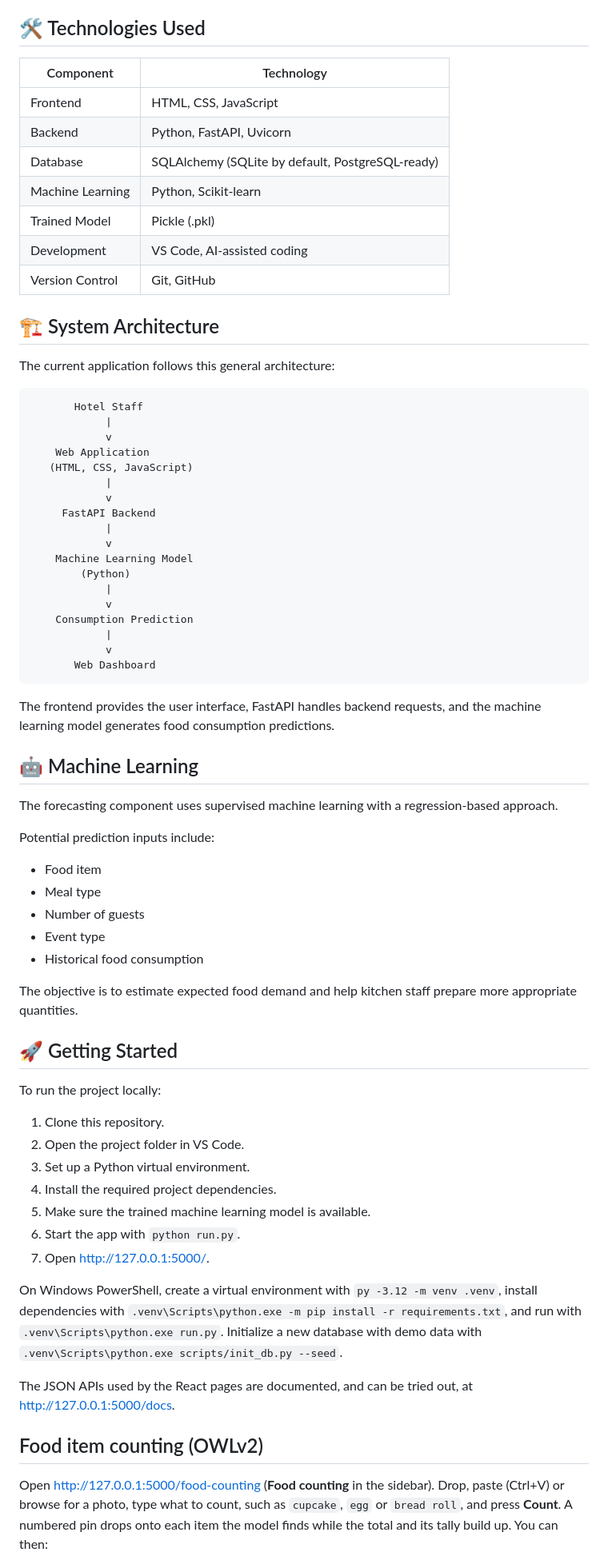
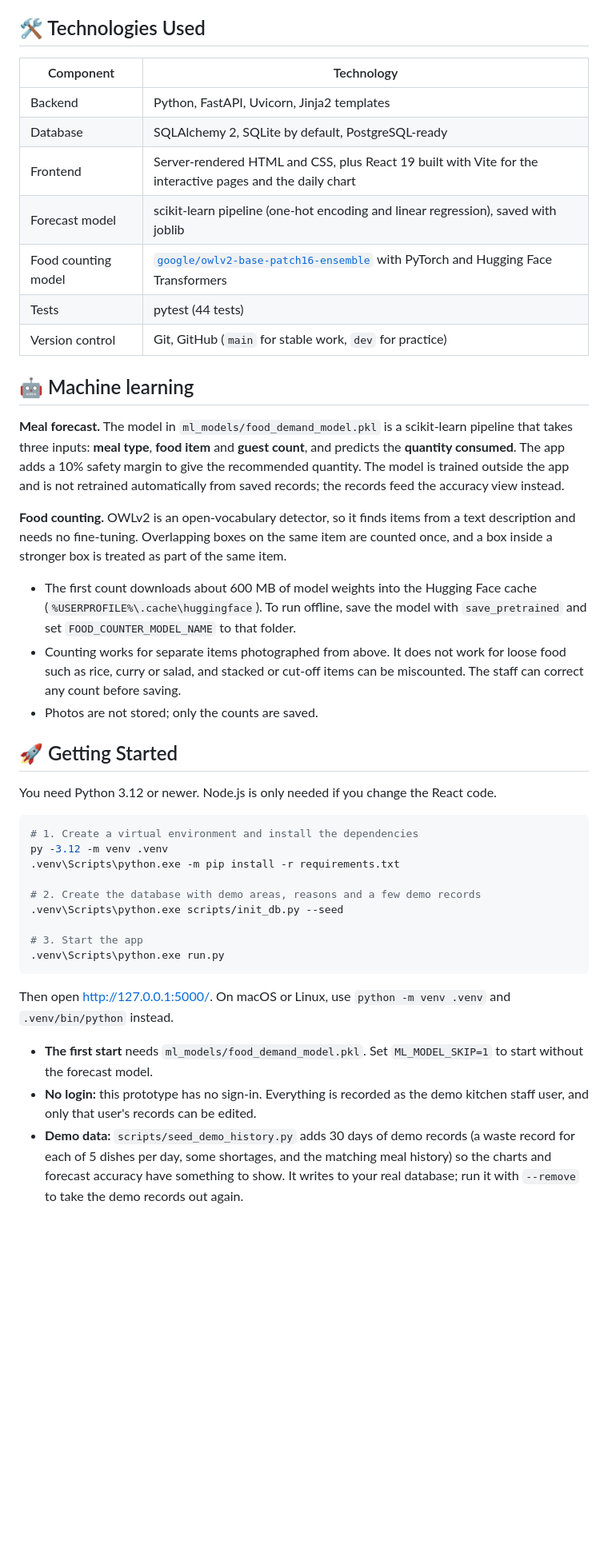
Before and after one commit to Dimuth-Wick/food-waste-tracking-system, a Markdown page: README.md, the part around one of its changes. Shown at 80% size. Drawn GitHub-style; blank space fills up the shorter version.

````diff
--- a/README.md
+++ b/README.md
@@ -60,74 +109,45 @@ The project uses large-scale hotels such as **The Kingsbury, Sri Lanka**, as a r
 
 ## 🛠️ Technologies Used
 
-| Component        | Technology                  |
-| ---------------- | --------------------------- |
-| Frontend         | HTML, CSS, JavaScript       |
-| Backend          | Python, FastAPI, Uvicorn  |
-| Database         | SQLAlchemy (SQLite by default, PostgreSQL-ready) |
-| Machine Learning | Python, Scikit-learn        |
-| Trained Model    | Pickle (.pkl)               |
-| Development      | VS Code, AI-assisted coding |
-| Version Control  | Git, GitHub                 |
+| Component | Technology |
+|---|---|
+| Backend | Python, FastAPI, Uvicorn, Jinja2 templates |
+| Database | SQLAlchemy 2, SQLite by default, PostgreSQL-ready |
+| Frontend | Server-rendered HTML and CSS, plus React 19 built with Vite for the interactive pages and the daily chart |
+| Forecast model | scikit-learn pipeline (one-hot encoding and linear regression), saved with joblib |
+| Food counting model | [`google/owlv2-base-patch16-ensemble`](https://huggingface.co/google/owlv2-base-patch16-ensemble) with PyTorch and Hugging Face Transformers |
+| Tests | pytest (44 tests) |
+| Version control | Git, GitHub (`main` for stable work, `dev` for practice) |
 
-## 🏗️ System Architecture
+## 🤖 Machine learning
 
-The current application follows this general architecture:
+**Meal forecast.** The model in `ml_models/food_demand_model.pkl` is a scikit-learn pipeline that takes three inputs: **meal type**, **food item** and **guest count**, and predicts the **quantity consumed**. The app adds a 10% safety margin to give the recommended quantity. The model is trained outside the app and is not retrained automatically from saved records; the records feed the accuracy view instead.
 
-```text
-       Hotel Staff
-            |
-            v
-    Web Application
-   (HTML, CSS, JavaScript)
-            |
-            v
-     FastAPI Backend
-            |
-            v
-    Machine Learning Model
-        (Python)
-            |
-            v
-    Consumption Prediction
-            |
-            v
-       Web Dashboard
-```
+**Food counting.** OWLv2 is an open-vocabulary detector, so it finds items from a text description and needs no fine-tuning. Overlapping boxes on the same item are counted once, and a box inside a stronger box is treated as part of the same item.
 
-The frontend provides the user interface, FastAPI handles backend requests, and the machine learning model generates food consumption predictions.
-
-## 🤖 Machine Learning
-
-The forecasting component uses supervised machine learning with a regression-based approach.
-
-Potential prediction inputs include:
-
-- Food item
-- Meal type
-- Number of guests
-- Event type
-- Historical food consumption
-
-The objective is to estimate expected food demand and help kitchen staff prepare more appropriate quantities.
+- The first count downloads about 600 MB of model weights into the Hugging Face cache (`%USERPROFILE%\.cache\huggingface`). To run offline, save the model with `save_pretrained` and set `FOOD_COUNTER_MODEL_NAME` to that folder.
+- Counting works for separate items photographed from above. It does not work for loose food such as rice, curry or salad, and stacked or cut-off items can be miscounted. The staff can correct any count before saving.
+- Photos are not stored; only the counts are saved.
 
 ## 🚀 Getting Started
 
-To run the project locally:
+You need Python 3.12 or newer. Node.js is only needed if you change the React code.
 
-1. Clone this repository.
-2. Open the project folder in VS Code.
-3. Set up a Python virtual environment.
-4. Install the required project dependencies.
-5. Make sure the trained machine learning model is available.
-6. Start the app with `python run.py`.
-7. Open <http://127.0.0.1:5000/>.
+```powershell
+# 1. Create a virtual environment and install the dependencies
+py -3.12 -m venv .venv
+.venv\Scripts\python.exe -m pip install -r requirements.txt
 
-On Windows PowerShell, create a virtual environment with `py -3.12 -m venv .venv`, install dependencies with `.venv\Scripts\python.exe -m pip install -r requirements.txt`, and run with `.venv\Scripts\python.exe run.py`. Initialize a new database with demo data with `.venv\Scripts\python.exe scripts/init_db.py --seed`.
+# 2. Create the database with demo areas, reasons and a few demo records
+.venv\Scripts\python.exe scripts/init_db.py --seed
 
-The JSON APIs used by the React pages are documented, and can be tried out, at <http://127.0.0.1:5000/docs>.
+# 3. Start the app
+.venv\Scripts\python.exe run.py
+```
 
-## Food item counting (OWLv2)
+Then open <http://127.0.0.1:5000/>. On macOS or Linux, use `python -m venv .venv` and `.venv/bin/python` instead.
 
-Open <http://127.0.0.1:5000/food-counting> (**Food counting** in the sidebar). Drop, paste (Ctrl+V) or browse for a photo, type what to count, such as `cupcake`, `egg` or `bread roll`, and press **Count**. A numbered pin drops onto each item the model finds while the total and its tally build up. You can then:
+- **The first start** needs `ml_models/food_demand_model.pkl`. Set `ML_MODEL_SKIP=1` to start without the forecast model.
+- **No login:** this prototype has no sign-in. Everything is recorded as the demo kitchen staff user, and only that user's records can be edited.
+- **Demo data:** `scripts/seed_demo_history.py` adds 30 days of demo records (a waste record for each of 5 dishes per day, some shortages, and the matching meal history) so the charts and forecast accuracy have something to show. It writes to your real database; run it with `--remove` to take the demo records out again.
 
````
Also changed, not shown: other parts of README.md (+138 -92 lines).
